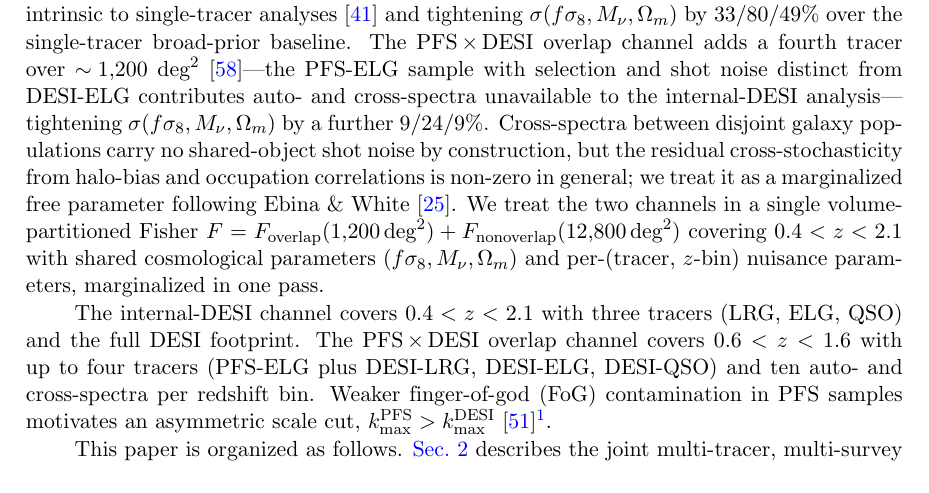
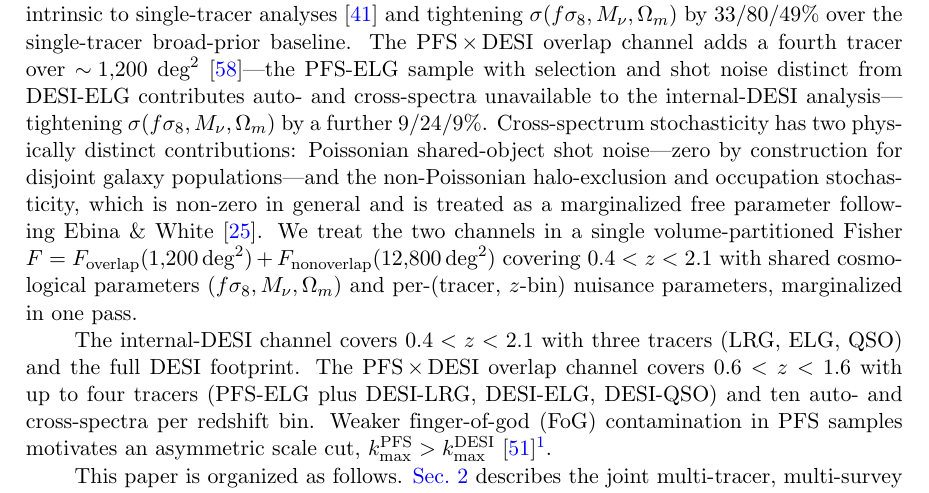
Before and after one commit to MinhMPA/PFSxDESI-multi-fish, a LaTeX document (paper/PFSxDESI-multi-fish.tex): part of page 4 of 27, cut so that both start at the same text. Compiled offline with pdfLaTeX; a missing bibliography style is replaced by a similar one.

Commit message:
§1 cross-stoch: name the two physical categories explicitly
Compact one-sentence form, but the two contributions are now named:

  "Cross-spectrum stochasticity has two physically distinct
  contributions: Poissonian shared-object shot noise—zero by
  construction for disjoint galaxy populations—and the non-Poissonian
  halo-exclusion and occupation stochasticity, which is non-zero in
  general and is treated as a marginalized free parameter following
  Ebina & White."

Reasoning:
  1. Poissonian shot noise = discreteness of point sources;
     proportional to f_shared/√(n_a n_b) for cross-spectra; vanishes
     when no galaxies appear in both catalogs.
  2. Non-Poissonian halo-exclusion + occupation stochasticity =
     finite halo extent (sub-Poisson at small scales) and
     halo-occupation correlations between populations (independent
     populations still inhabit correlated halos); non-zero even for
     disjoint catalogs.

The em-dash for "zero by construction for disjoint galaxy populations"
matches the body's house cadence (declarative + em-dash asides) and
makes the disjointness of the two categories unambiguous without
turning a single sentence into a paragraph.

No new bib entries: the Ebina-White citation already covers the
parameterization, and §2.2 already cites Mergulhão+ for the
underlying halo-bias / occupation EFT treatment. Strict
no-new-citation default held.

```diff
--- a/paper/PFSxDESI-multi-fish.tex
+++ b/paper/PFSxDESI-multi-fish.tex
@@ -215,11 +215,12 @@ analyses~\cite{McDonald:2008sh} and tightening
 broad-prior baseline. The PFS\,$\times$\,DESI overlap channel adds a
 fourth tracer over \(\sim\!1{,}200\;\text{deg}^2\)~\cite{Takada:2014pfs}---the PFS-ELG sample with selection and shot noise distinct from DESI-ELG contributes auto- and cross-spectra unavailable to the internal-DESI analysis---tightening \(\sigma(f\se,\Mnu,\Omega_m)\) by a further
 \(9/24/9\%\).
-Cross-spectra between disjoint galaxy populations carry no
-shared-object shot noise by construction, but the residual
-cross-stochasticity from halo-bias and occupation correlations
-is non-zero in general; we treat it as a marginalized free parameter
-following Ebina \& White~\cite{Ebina:2024ojt}.
+Cross-spectrum stochasticity has two physically distinct
+contributions: Poissonian shared-object shot noise---zero by
+construction for disjoint galaxy populations---and the
+non-Poissonian halo-exclusion and occupation stochasticity, which
+is non-zero in general and is treated as a marginalized free
+parameter following Ebina \& White~\cite{Ebina:2024ojt}.
 We treat the two channels in a single volume-partitioned Fisher
 \(F = F_{\rm overlap}(1{,}200\,\text{deg}^2) + F_{\rm
 nonoverlap}(12{,}800\,\text{deg}^2)\) covering \(0.4<z<2.1\) with
```
